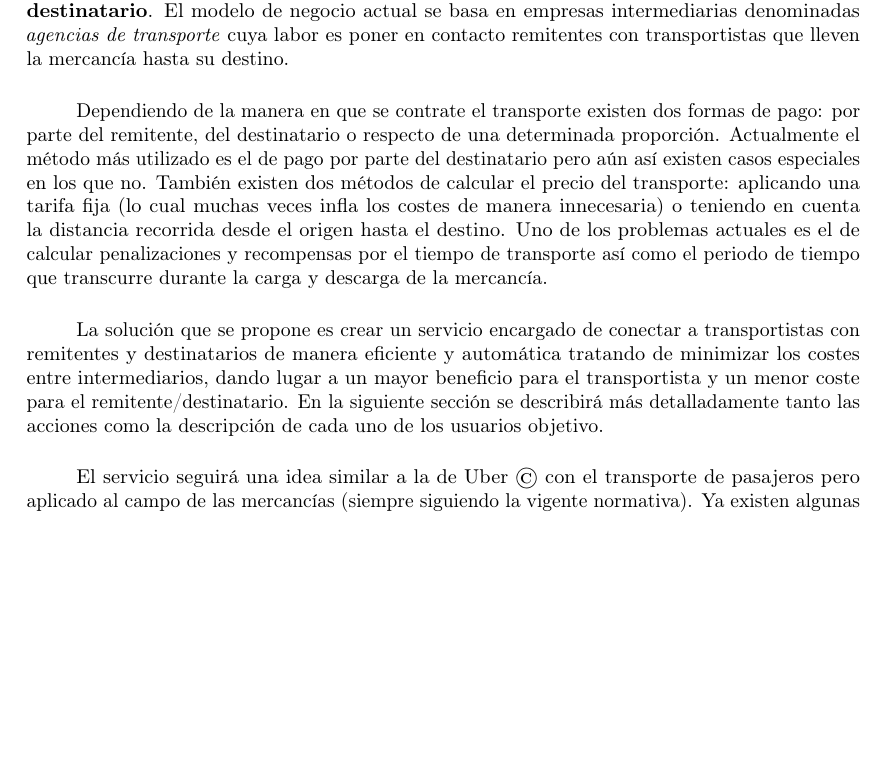
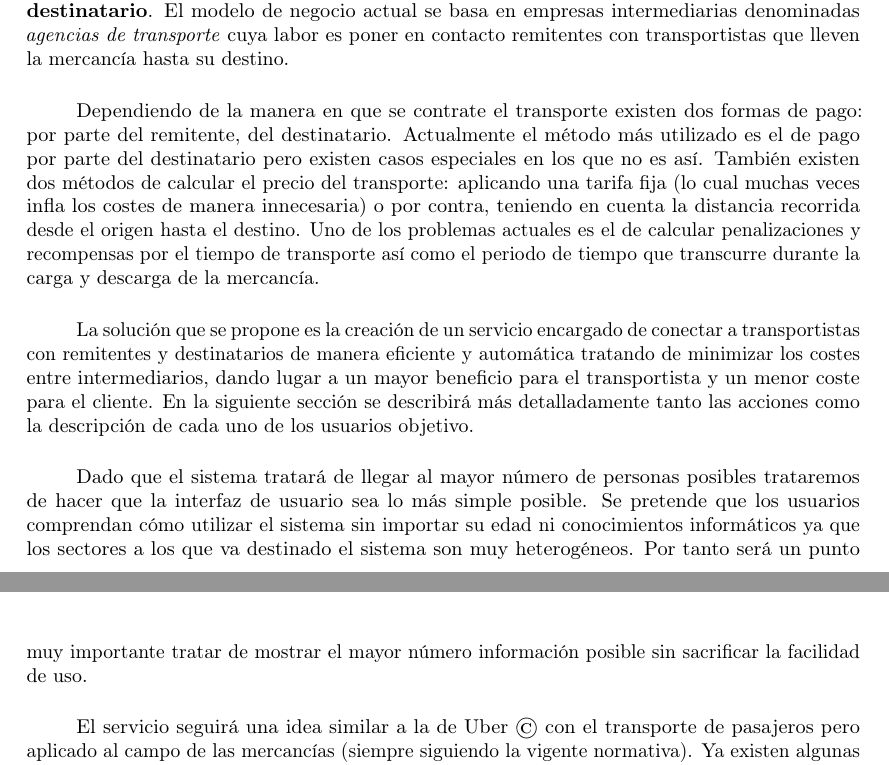
Before and after one commit to MangostasUVaTeam/JumpVa-report-and-slides, a LaTeX paper (article.tex): part of page 1 of 6 before the commit and two parts of pages 1 and 2 of 6 after it, the two joined at a grey line, cut so that both start at the same text, the shorter picture padded with empty space. Compiled offline with pdfLaTeX.

Commit message:
Mejorada parte de descripción del problema

```diff
--- a/article.tex
+++ b/article.tex
@@ -81,10 +81,14 @@
 			Nosotros nos centraremos en el transporte de mercancías para la realización de esta propuesta. En este sector existen tres roles bien diferenciados: el \textbf{remitente}, el \textbf{transportista} y el \textbf{destinatario}. El modelo de negocio actual se basa en empresas intermediarias denominadas \textit{agencias de transporte} cuya labor es poner en contacto remitentes con transportistas que lleven la mercancía hasta su destino.
 
 			\paragraph{}
-			Dependiendo de la manera en que se contrate el transporte existen dos formas de pago: por parte del remitente, del destinatario o respecto de una determinada proporción. Actualmente el método más utilizado es el de pago por parte del destinatario pero aún así existen casos especiales en los que no. También existen dos métodos de calcular el precio del transporte: aplicando una tarifa fija (lo cual muchas veces infla los costes de manera innecesaria) o teniendo en cuenta la distancia recorrida desde el origen hasta el destino. Uno de los problemas actuales es el de calcular penalizaciones y recompensas por el tiempo de transporte así como el periodo de tiempo que transcurre durante la carga y descarga de la mercancía.
+			Dependiendo de la manera en que se contrate el transporte existen dos formas de pago: por parte del remitente, del destinatario. Actualmente el método más utilizado es el de pago por parte del destinatario pero existen casos especiales en los que no es así. También existen dos métodos de calcular el precio del transporte: aplicando una tarifa fija (lo cual muchas veces infla los costes de manera innecesaria) o por contra, teniendo en cuenta la distancia recorrida desde el origen hasta el destino. Uno de los problemas actuales es el de calcular penalizaciones y recompensas por el tiempo de transporte así como el periodo de tiempo que transcurre durante la carga y descarga de la mercancía.
 
 			\paragraph{}
-			La solución que se propone es crear un servicio encargado de conectar a transportistas con remitentes y destinatarios de manera eficiente y automática tratando de minimizar los costes entre intermediarios, dando lugar a un mayor beneficio para el transportista y un menor coste para el remitente/destinatario. En la siguiente sección se describirá más detalladamente tanto las acciones como la descripción de cada uno de los usuarios objetivo.
+			La solución que se propone es la creación de un servicio encargado de conectar a transportistas con remitentes y destinatarios de manera eficiente y automática tratando de minimizar los costes entre intermediarios, dando lugar a un mayor beneficio para el transportista y un menor coste para el cliente. En la siguiente sección se describirá más detalladamente tanto las acciones como la descripción de cada uno de los usuarios objetivo.
+
+			\paragraph{}
+			Dado que el sistema tratará de llegar al mayor número de personas posibles trataremos de hacer que la interfaz de usuario sea lo más simple posible.
+			Se pretende que los usuarios comprendan cómo utilizar el sistema sin importar su edad ni conocimientos informáticos ya que los sectores a los que va destinado el sistema son muy heterogéneos. Por tanto será un punto muy importante tratar de mostrar el mayor número información posible sin sacrificar la facilidad de uso.
 
 			\paragraph{}
 			El servicio seguirá una idea similar a la de Uber \copyright\  con el transporte de pasajeros pero aplicado al campo de las mercancías (siempre siguiendo la vigente normativa). Ya existen algunas start-ups que pretenden hacerse un hueco en este nicho de mercado entre las que destacan Convoy \copyright\ y Trucker Path \copyright\ las cuales se basan en una aplicación para sistemas móviles. \cite{expansion_uber_transporte}
```
Also changed, not shown: article.pdf.
